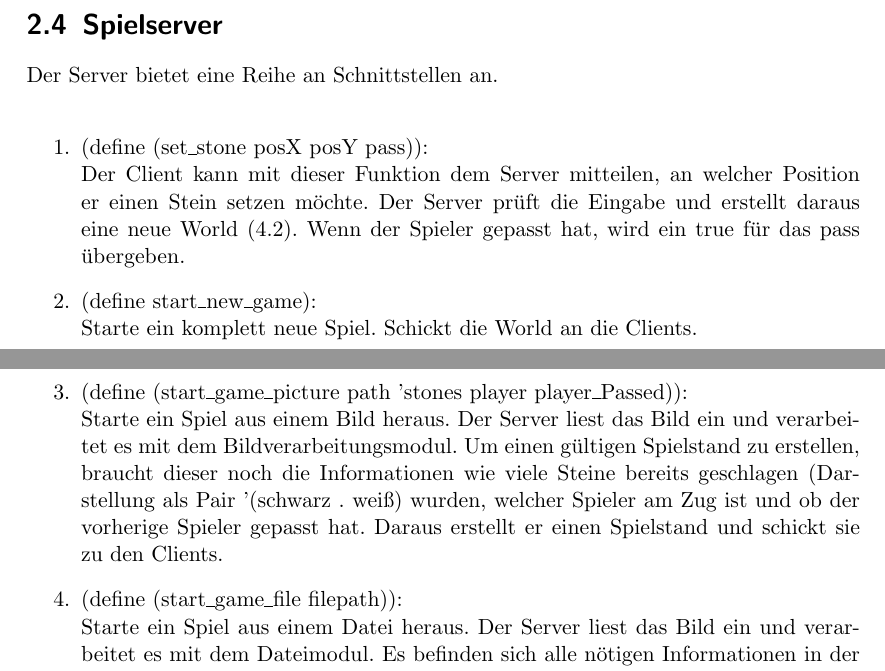
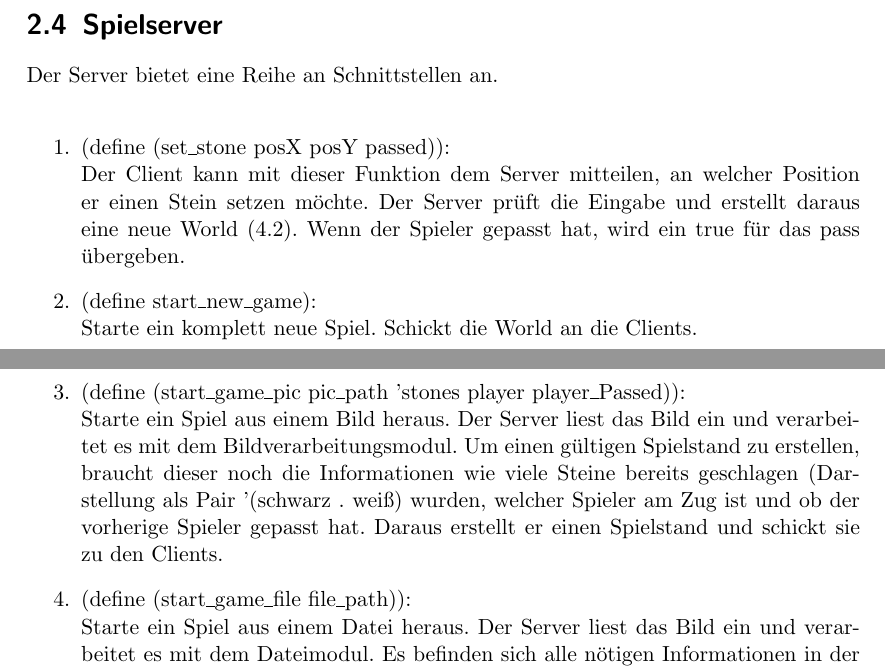
Before and after one commit to owellnitz/bv-go, a LaTeX document (doc/Feinentwurf/feinentwurf.tex): two parts of pages 5 and 6 of 8 before the commit and two parts of pages 5 and 6 of 9 after it, joined at a grey line, cut so that both start at the same text. Compiled offline with pdfLaTeX.

Commit message:
Letzter Stand Feinentwurf

```diff
--- a/doc/Feinentwurf/feinentwurf.tex
+++ b/doc/Feinentwurf/feinentwurf.tex
@@ -58,16 +58,16 @@ Ein Spielclient muss in de Lage sein, einen Spielstand (4.2 World) entgegen zu n
 \section{Spielserver}
 Der Server bietet eine Reihe an Schnittstellen an.\\
 \begin{enumerate}
-\item (define (set\_stone posX posY pass)):\\
+\item (define (set\_stone posX posY passed)):\\
 Der Client kann mit dieser Funktion dem Server mitteilen, an welcher Position er einen Stein setzen m"ochte. Der Server pr"uft die Eingabe und erstellt daraus eine neue World (4.2). Wenn der Spieler gepasst hat, wird ein true f"ur das pass "ubergeben.
 
 \item (define start\_new\_game):\\
 Starte ein komplett neue Spiel. Schickt die World an die Clients.
 
-\item (define (start\_game\_picture path 'stones player player\_Passed)):\\
+\item (define (start\_game\_pic pic\_path 'stones player player\_Passed)):\\
 Starte ein Spiel aus einem Bild heraus. Der Server liest das Bild ein und verarbeitet es mit dem Bildverarbeitungsmodul. Um einen g"ultigen Spielstand zu erstellen, braucht dieser noch die Informationen wie viele Steine bereits geschlagen (Darstellung als Pair '(schwarz . wei"s) wurden, welcher Spieler am Zug ist und ob der vorherige Spieler gepasst hat. Daraus erstellt er einen Spielstand und schickt sie zu den Clients.
 
-\item (define (start\_game\_file filepath)):\\
+\item (define (start\_game\_file file\_path)):\\
 Starte ein Spiel aus einem Datei heraus. Der Server liest das Bild ein und verarbeitet es mit dem Dateimodul. Es befinden sich alle n"otigen Informationen in der Datei, sodass keine weiteren Informationen notwendig ist. Schickt anschlie"send die World an die Clients.
 
 \item (define save\_game\_state):\\
```
Also changed, not shown: doc/Feinentwurf/feinentwurf.pdf, doc/Feinentwurf/feinentwurf.tex (4 more changed lines), 4 other files.
